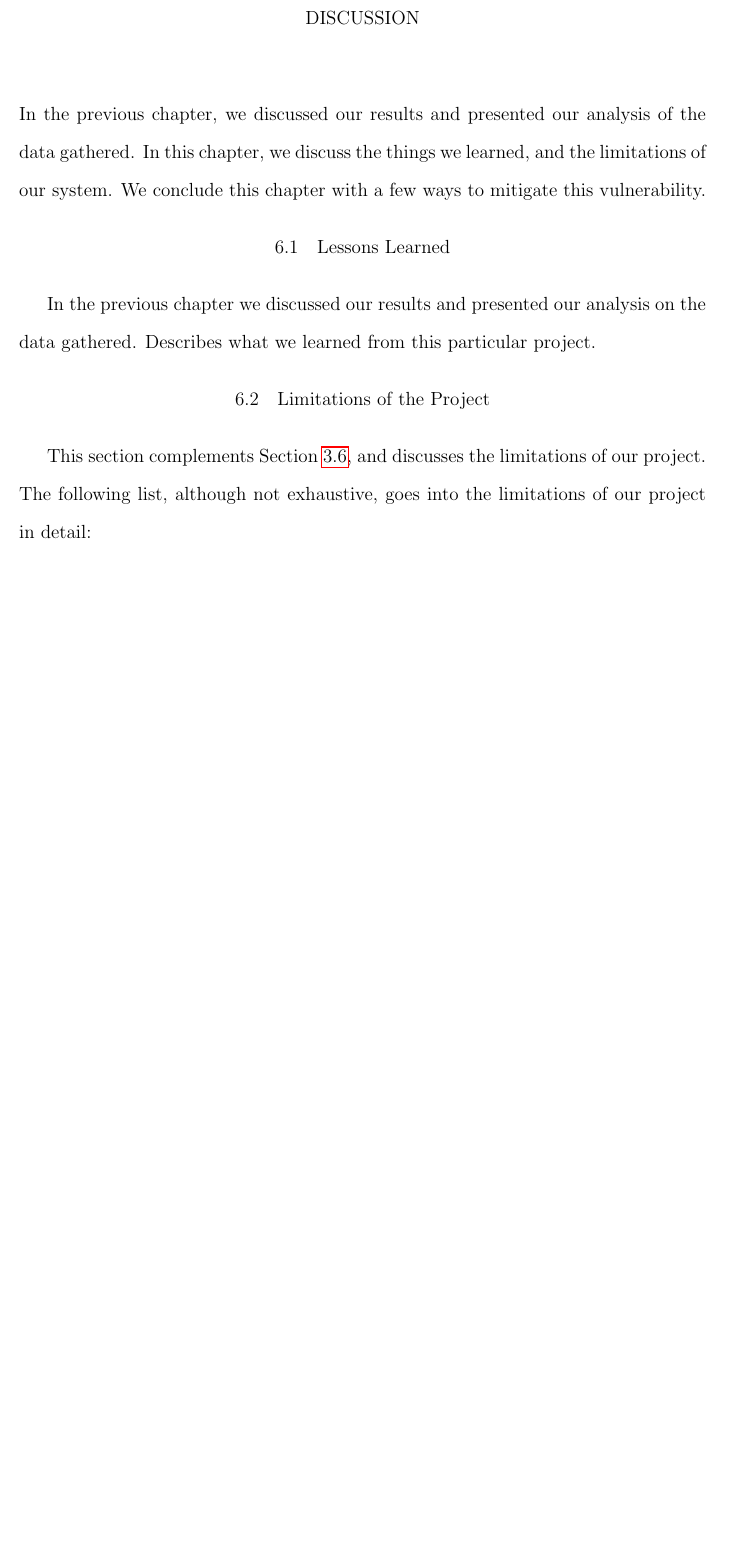
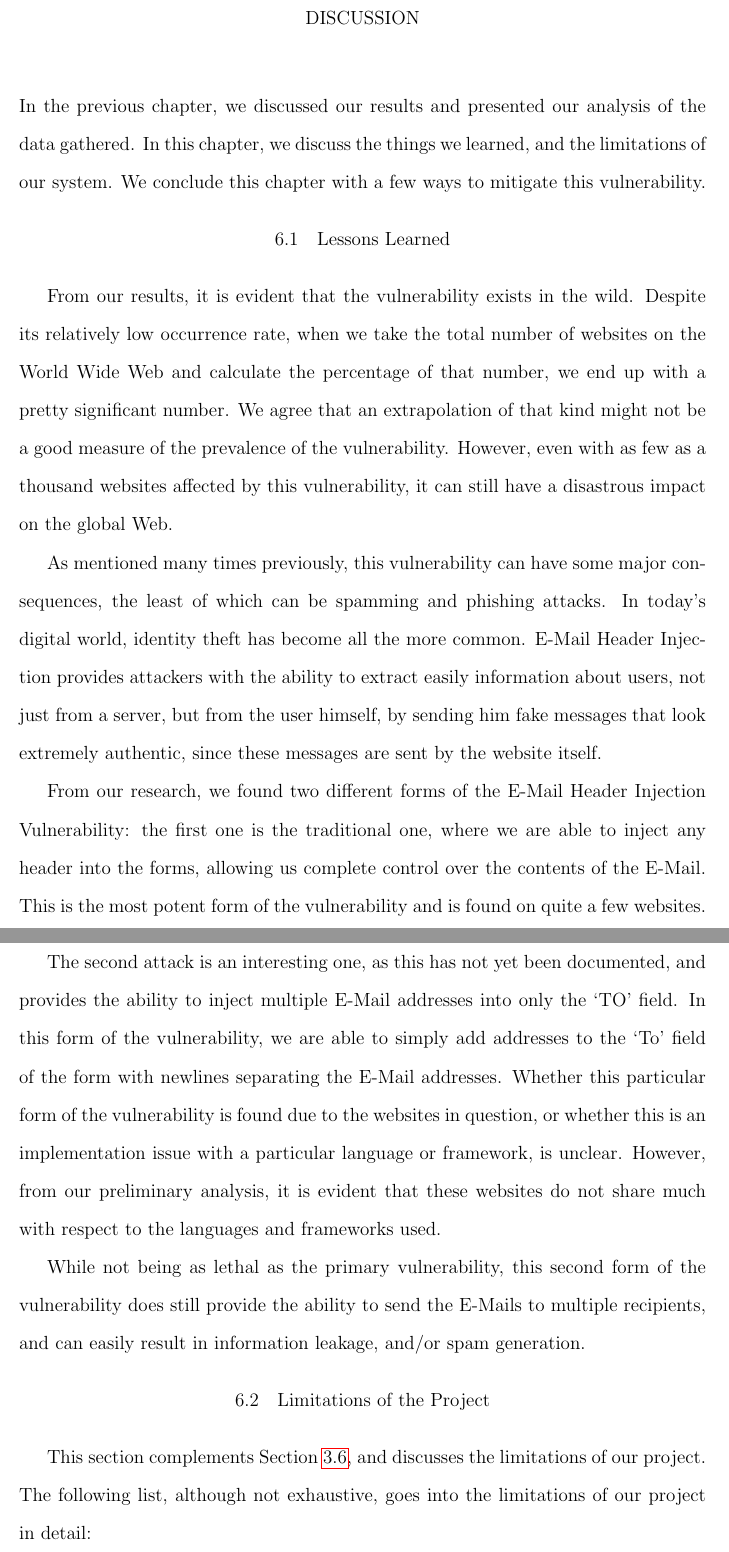
Before and after one commit to TDA/Email-Injection-Docs, a LaTeX thesis (dis.tex, which reads Discussion/lessons.tex): part of page 46 of 57 before the commit and two parts of pages 46 and 47 of 58 after it, the two joined at a grey line, cut so that both start at the same text, the shorter picture padded with empty space. The pictures show the PDF file dis.pdf that the author committed with the source.

Commit message:
doing lessons learned

```diff
--- a/Discussion/lessons.tex
+++ b/Discussion/lessons.tex
@@ -1,2 +1,10 @@
 \section{Lessons Learned}
-	In the previous chapter we discussed our results and presented our analysis on the data gathered. Describes what we learned from this particular project.
+    From our results, it is evident that the vulnerability exists in the wild. Despite its relatively low occurrence rate, when we take the total number of websites on the World Wide Web and calculate the percentage of that number, we end up with a pretty significant number. We agree that an extrapolation of that kind might not be a good measure of the prevalence of the vulnerability. However, even with as few as a thousand websites affected by this vulnerability, it can still have a disastrous impact on the global Web.
+
+    As mentioned many times previously, this vulnerability can have some major consequences, the least of which can be spamming and phishing attacks. In today's digital world, identity theft has become all the more common. E-Mail Header Injection provides attackers with the ability to extract easily information about users, not just from a server, but from the user himself, by sending him fake messages that look extremely authentic, since these messages are sent by the website itself.
+
+    From our research, we found two different forms of the E-Mail Header Injection Vulnerability: the first one is the traditional one, where we are able to inject any header into the forms, allowing us complete control over the contents of the E-Mail. This is the most potent form of the vulnerability and is found on quite a few websites. This is also the vulnerability that is documented and discussed on many websites.
+
+    The second attack is an interesting one, as this has not yet been documented, and provides the ability to inject multiple E-Mail addresses into only the `TO' field. In this form of the vulnerability, we are able to simply add addresses to the `To' field of the form with newlines separating the E-Mail addresses. Whether this particular form of the vulnerability is found due to the websites in question, or whether this is an implementation issue with a particular language or framework, is unclear. However, from our preliminary analysis, it is evident that these websites do not share much with respect to the languages and frameworks used.
+
+    While not being as lethal as the primary vulnerability, this second form of the vulnerability does still provide the ability to send the E-Mails to multiple recipients, and can easily result in information leakage, and/or spam generation.
```
Also changed, not shown: Background/impact.tex (+2 -1 lines), dis.pdf.
